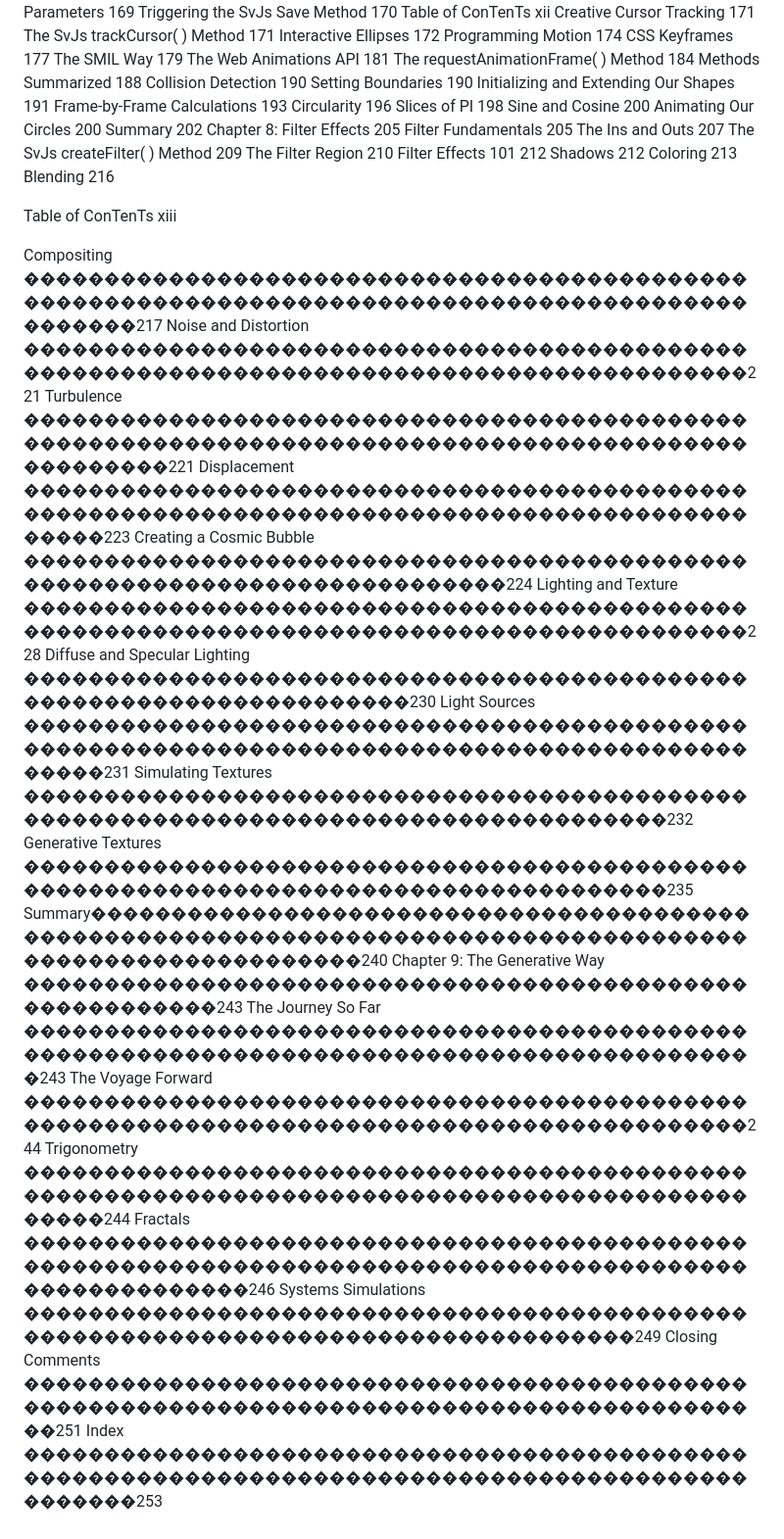
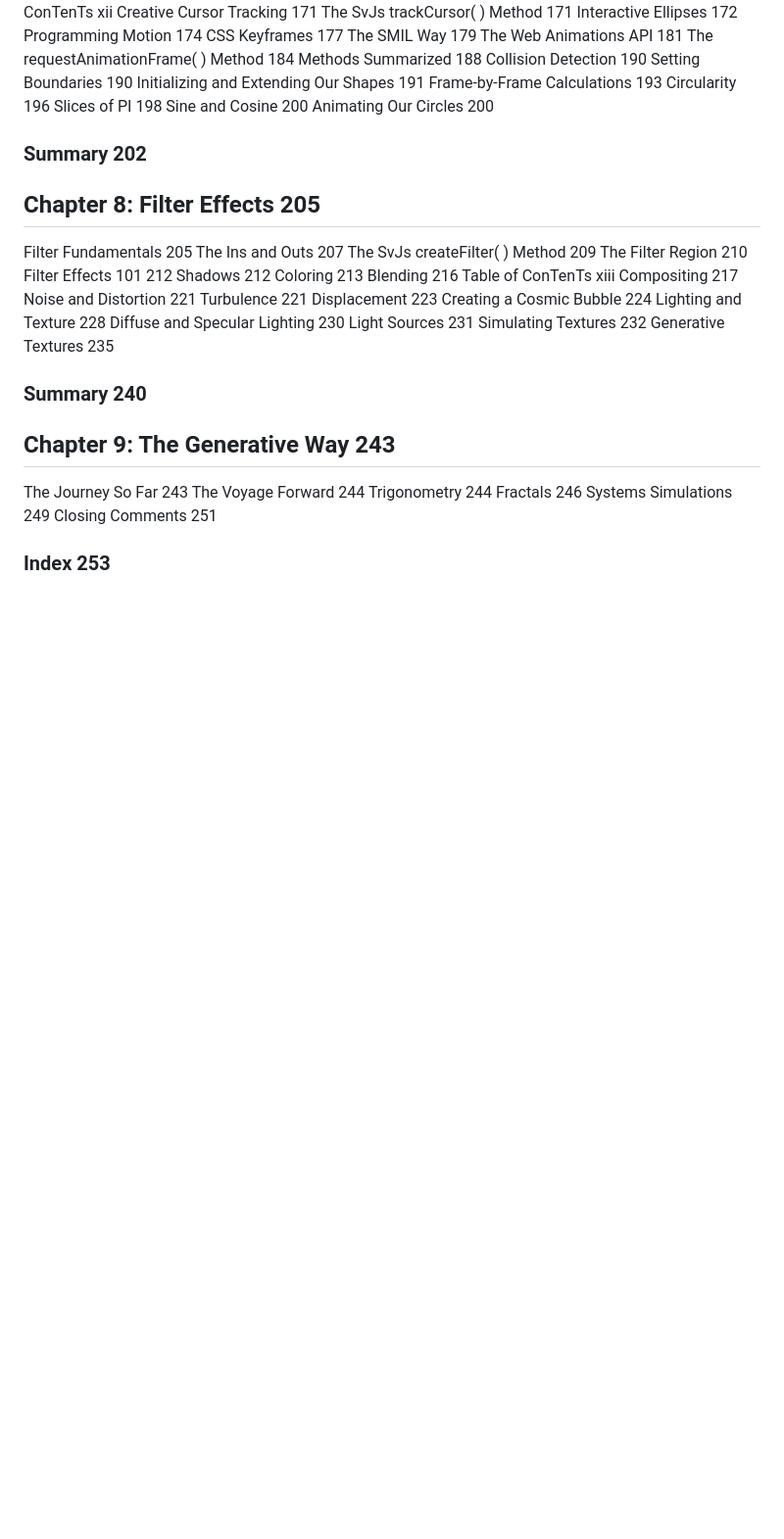
Before and after one commit to bbauska/JS-svg, a Markdown page: TOC.md, the part around one of its changes. Shown at 98% size. Rendered like a GitHub page; blank space fills up the shorter version.

```diff
--- a/TOC.md
+++ b/TOC.md
@@ -156,8 +159,9 @@ Circularity 196
 Slices of PI 198
 Sine and Cosine 200
 Animating Our Circles 200
-Summary 202
-Chapter 8: Filter Effects 205
+### Summary 202
+
+## Chapter 8: Filter Effects 205
 Filter Fundamentals 205
 The Ins and Outs 207
 The SvJs createFilter( ) Method 209
@@ -166,25 +170,24 @@ Filter Effects 101 212
 Shadows 212
 Coloring 213
 Blending 216
+Table of ConTenTs xiii
+Compositing 217
+Noise and Distortion 221
+Turbulence 221
+Displacement 223
+Creating a Cosmic Bubble 224
+Lighting and Texture 228
+Diffuse and Specular Lighting 230
+Light Sources 231
+Simulating Textures 232
+Generative Textures 235
+### Summary 240
 
-Table of ConTenTs xiii
-
-Compositing �������������������������������������������������������������������������������������������������217
-Noise and Distortion ������������������������������������������������������������������������������������������221
-Turbulence ���������������������������������������������������������������������������������������������������221
-Displacement �����������������������������������������������������������������������������������������������223
-Creating a Cosmic Bubble ���������������������������������������������������������������������������224
-Lighting and Texture ������������������������������������������������������������������������������������������228
-Diffuse and Specular Lighting ���������������������������������������������������������������������230
-Light Sources �����������������������������������������������������������������������������������������������231
-Simulating Textures �������������������������������������������������������������������������������������232
-Generative Textures �������������������������������������������������������������������������������������235
-Summary�����������������������������������������������������������������������������������������������������������240
-Chapter 9: The Generative Way ���������������������������������������������������������243
-The Journey So Far �������������������������������������������������������������������������������������������243
-The Voyage Forward ������������������������������������������������������������������������������������������244
-Trigonometry �����������������������������������������������������������������������������������������������244
-Fractals ��������������������������������������������������������������������������������������������������������246
-Systems Simulations �����������������������������������������������������������������������������������249
-Closing Comments ��������������������������������������������������������������������������������������������251
-Index �������������������������������������������������������������������������������������������������253
+## Chapter 9: The Generative Way 243
+The Journey So Far 243
+The Voyage Forward 244
+Trigonometry 244
+Fractals 246
+Systems Simulations 249
+Closing Comments 251
+### Index 253
```
Also changed, not shown: other parts of TOC.md (+16 -13 lines).
